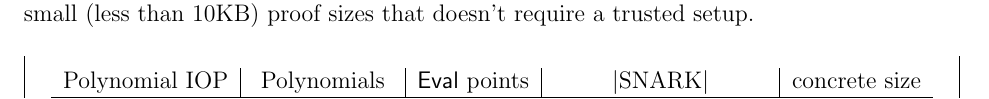
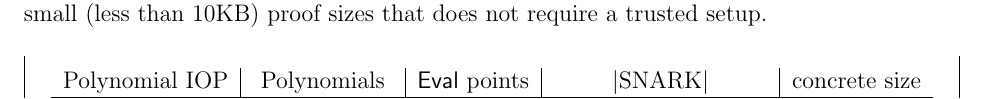
Before and after one commit to bbuenz/darker, a LaTeX paper (polycommit.tex, which reads sections/evaluation.tex): part of page 33 of 43, cut so that both start at the same text. Compiled offline with pdfLaTeX.

Commit message:
Update on Overleaf.

```diff
--- a/sections/evaluation.tex
+++ b/sections/evaluation.tex
@@ -1,6 +1,6 @@
 We now evaluate \textsf{\textbf{Supersonic}}, the trustless-setup SNARK built on the Polynomial IOPs underlying \textsf{Sonic}~\cite{Sonic} and \textsf{PLONK}~\cite{Plonk} and compiled using our DARK polynomial commitment scheme. As explained in Section \ref{subsec:optimization}, the commitment scheme has several batching properties that can be put to good use here. It is possible to evaluate $k$ polynomials of degree at most $d$ using only $2$ group elements and $(k+1)$ field elements. To take advantage of this we delay the evaluation until the last step of the protocol (see Section \ref{subsec:compiling}). We present the proof size for both the compilation of \textsf{Sonic}, \textsf{PLONK} and \textsf{Marlin} in Table~\ref{tab:proofsize}. We use 1200 bits as the size of class group elements (\cite{PKC/BucHam01}) and $\lambda=120$. This leads to proof sizes of $12.5$KB for \textsf{Sonic}, $7.8$KB using \textsf{PLONK} and $9.6$KB using \textsf{Marlin} for circuits with $n = 2^{20}$ (one million) gates. Using 2048-bit RSA groups the proof sizes become $18.4$KB for the compilation of \textsf{Sonic} and $12.7$KB for that of \textsf{PLONK}.
 
-The comparison is slightly misleading because for \textsf{Sonic} one million is the number of multiplication gates whereas for \textsf{PLONK} it is the sum of multiplication and addition gates. For \textsf{Marlin} it is the number of non-zero entries in the R1CS description of the circuit. A more careful analysis is therefore necessary, but this shows that there are Polynomial IOPs that can be compiled using the DARK polynomial commitment scheme to SNARKs of roughly $10$ kilobytes in size. These numbers stand in contrast to \textsf{STARK}s which achieve proofs of $600$KB for computation of similar complexity~\cite{C:BBHR19}. We compare \textsf{Supersonic} to different other proof systems in Table~\ref{tab:proofcomp}. \textsf{Supersonic} is the only proof system with efficient verifier time, small (less than 10KB) proof sizes that doesn't require a trusted setup.
+The comparison is slightly misleading because for \textsf{Sonic} one million is the number of multiplication gates whereas for \textsf{PLONK} it is the sum of multiplication and addition gates. For \textsf{Marlin} it is the number of non-zero entries in the R1CS description of the circuit. A more careful analysis is therefore necessary, but this shows that there are Polynomial IOPs that can be compiled using the DARK polynomial commitment scheme to SNARKs of roughly $10$ kilobytes in size. These numbers stand in contrast to \textsf{STARK}s which achieve proofs of $600$KB for computation of similar complexity~\cite{C:BBHR19}. We compare \textsf{Supersonic} to different other proof systems in Table~\ref{tab:proofcomp}. \textsf{Supersonic} is the only proof system with efficient verifier time, small (less than 10KB) proof sizes that does not require a trusted setup.
 
 \begin{table}[!htp]
 \begin{mdframed}
```
